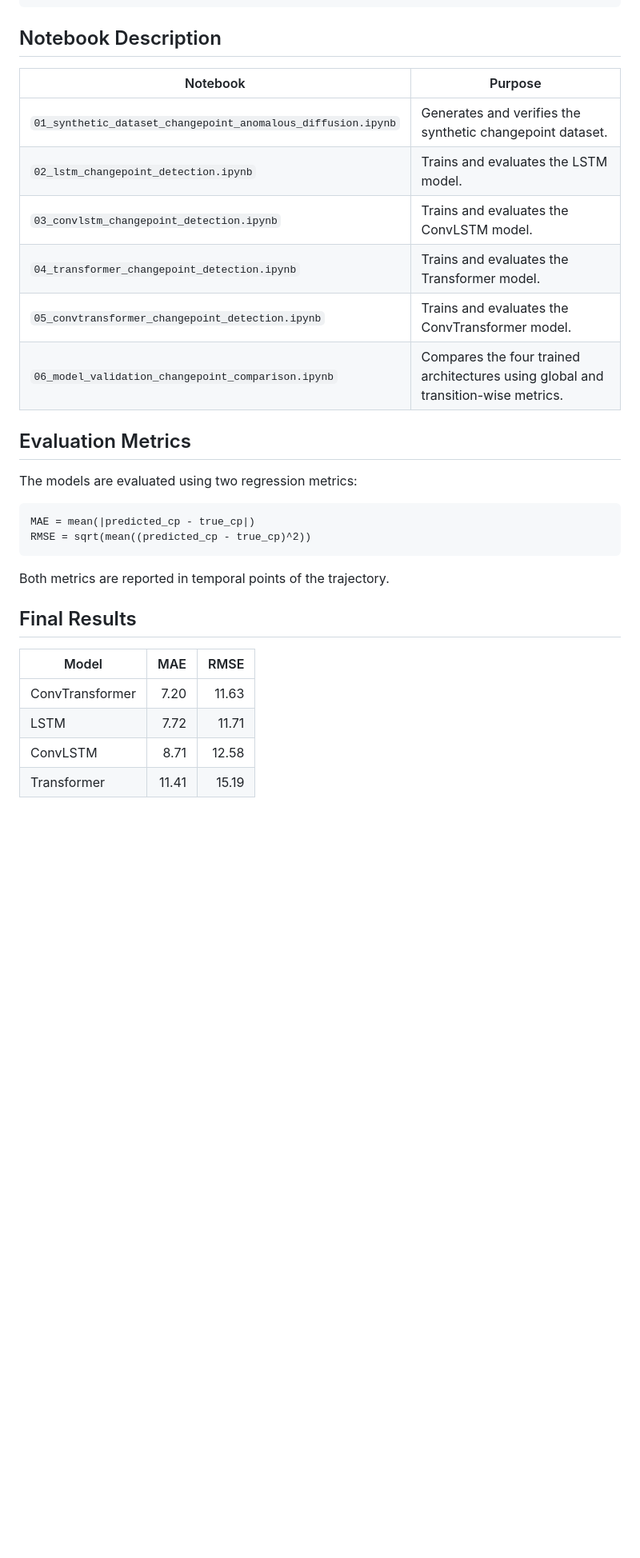
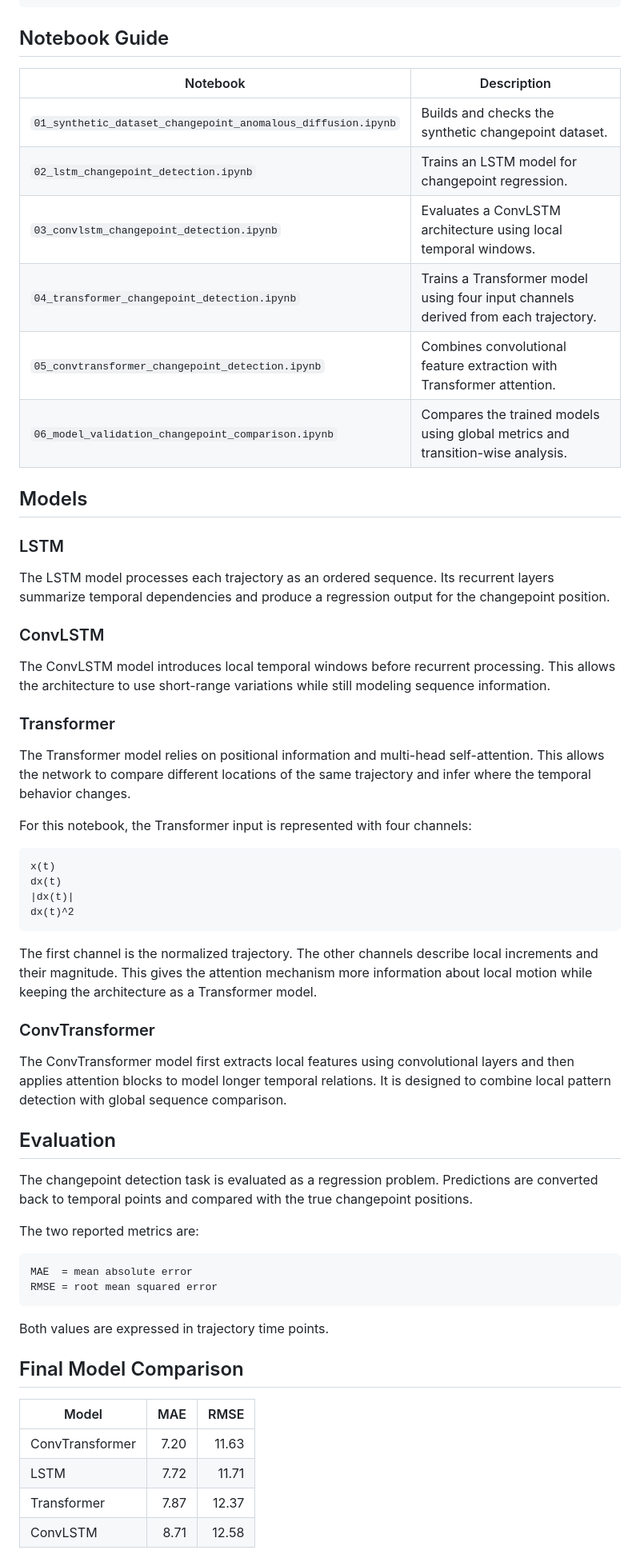
Before and after one commit to SoulaimanDev/changepoint-anomalous-diffusion, a Markdown page: README.md, the part around one of its changes. Shown at 80% size. GitHub-like rendering; blank space fills up the shorter version.

````diff
--- a/README.md
+++ b/README.md
@@ -101,34 +80,65 @@ changepoint-anomalous-diffusion/
 └── README.md
 ```
 
-## Notebook Description
+## Notebook Guide
 
-| Notebook | Purpose |
+| Notebook | Description |
 |---|---|
-| `01_synthetic_dataset_changepoint_anomalous_diffusion.ipynb` | Generates and verifies the synthetic changepoint dataset. |
-| `02_lstm_changepoint_detection.ipynb` | Trains and evaluates the LSTM model. |
-| `03_convlstm_changepoint_detection.ipynb` | Trains and evaluates the ConvLSTM model. |
-| `04_transformer_changepoint_detection.ipynb` | Trains and evaluates the Transformer model. |
-| `05_convtransformer_changepoint_detection.ipynb` | Trains and evaluates the ConvTransformer model. |
-| `06_model_validation_changepoint_comparison.ipynb` | Compares the four trained architectures using global and transition-wise metrics. |
+| `01_synthetic_dataset_changepoint_anomalous_diffusion.ipynb` | Builds and checks the synthetic changepoint dataset. |
+| `02_lstm_changepoint_detection.ipynb` | Trains an LSTM model for changepoint regression. |
+| `03_convlstm_changepoint_detection.ipynb` | Evaluates a ConvLSTM architecture using local temporal windows. |
+| `04_transformer_changepoint_detection.ipynb` | Trains a Transformer model using four input channels derived from each trajectory. |
+| `05_convtransformer_changepoint_detection.ipynb` | Combines convolutional feature extraction with Transformer attention. |
+| `06_model_validation_changepoint_comparison.ipynb` | Compares the trained models using global metrics and transition-wise analysis. |
 
-## Evaluation Metrics
+## Models
 
-The models are evaluated using two regression metrics:
+### LSTM
+
+The LSTM model processes each trajectory as an ordered sequence. Its recurrent layers summarize temporal dependencies and produce a regression output for the changepoint position.
+
+### ConvLSTM
+
+The ConvLSTM model introduces local temporal windows before recurrent processing. This allows the architecture to use short-range variations while still modeling sequence information.
+
+### Transformer
+
+The Transformer model relies on positional information and multi-head self-attention. This allows the network to compare different locations of the same trajectory and infer where the temporal behavior changes.
+
+For this notebook, the Transformer input is represented with four channels:
 
 ```text
-MAE = mean(|predicted_cp - true_cp|)
-RMSE = sqrt(mean((predicted_cp - true_cp)^2))
+x(t)
+dx(t)
+|dx(t)|
+dx(t)^2
 ```
 
-Both metrics are reported in temporal points of the trajectory.
+The first channel is the normalized trajectory. The other channels describe local increments and their magnitude. This gives the attention mechanism more information about local motion while keeping the architecture as a Transformer model.
 
-## Final Results
+### ConvTransformer
+
+The ConvTransformer model first extracts local features using convolutional layers and then applies attention blocks to model longer temporal relations. It is designed to combine local pattern detection with global sequence comparison.
+
+## Evaluation
+
+The changepoint detection task is evaluated as a regression problem. Predictions are converted back to temporal points and compared with the true changepoint positions.
+
+The two reported metrics are:
+
+```text
+MAE  = mean absolute error
+RMSE = root mean squared error
+```
+
+Both values are expressed in trajectory time points.
+
+## Final Model Comparison
 
 | Model | MAE | RMSE |
 |---|---:|---:|
 | ConvTransformer | 7.20 | 11.63 |
 | LSTM | 7.72 | 11.71 |
+| Transformer | 7.87 | 12.37 |
 | ConvLSTM | 8.71 | 12.58 |
-| Transformer | 11.41 | 15.19 |
 
````
Also changed, not shown: other parts of README.md (+67 -80 lines).
